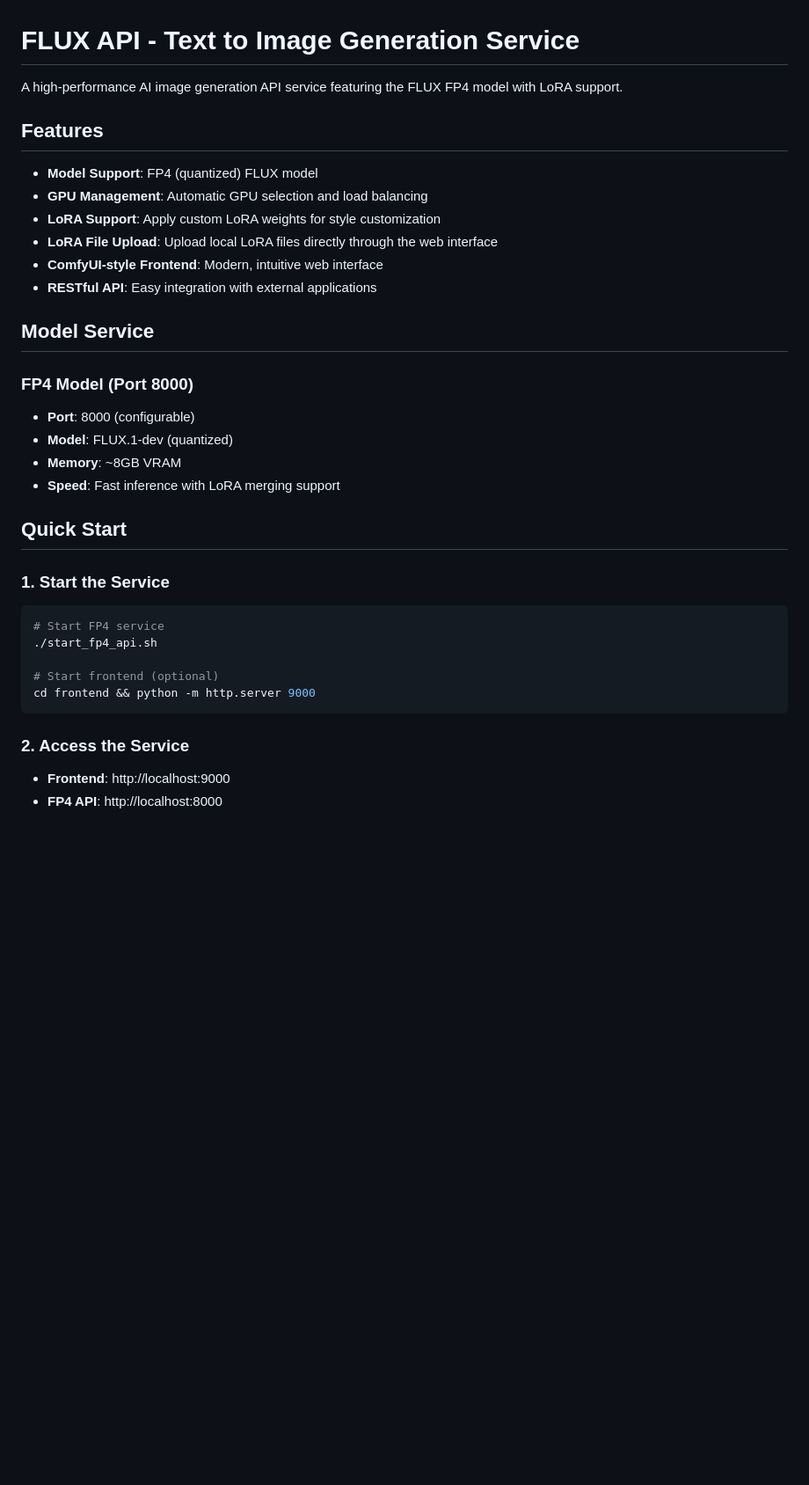
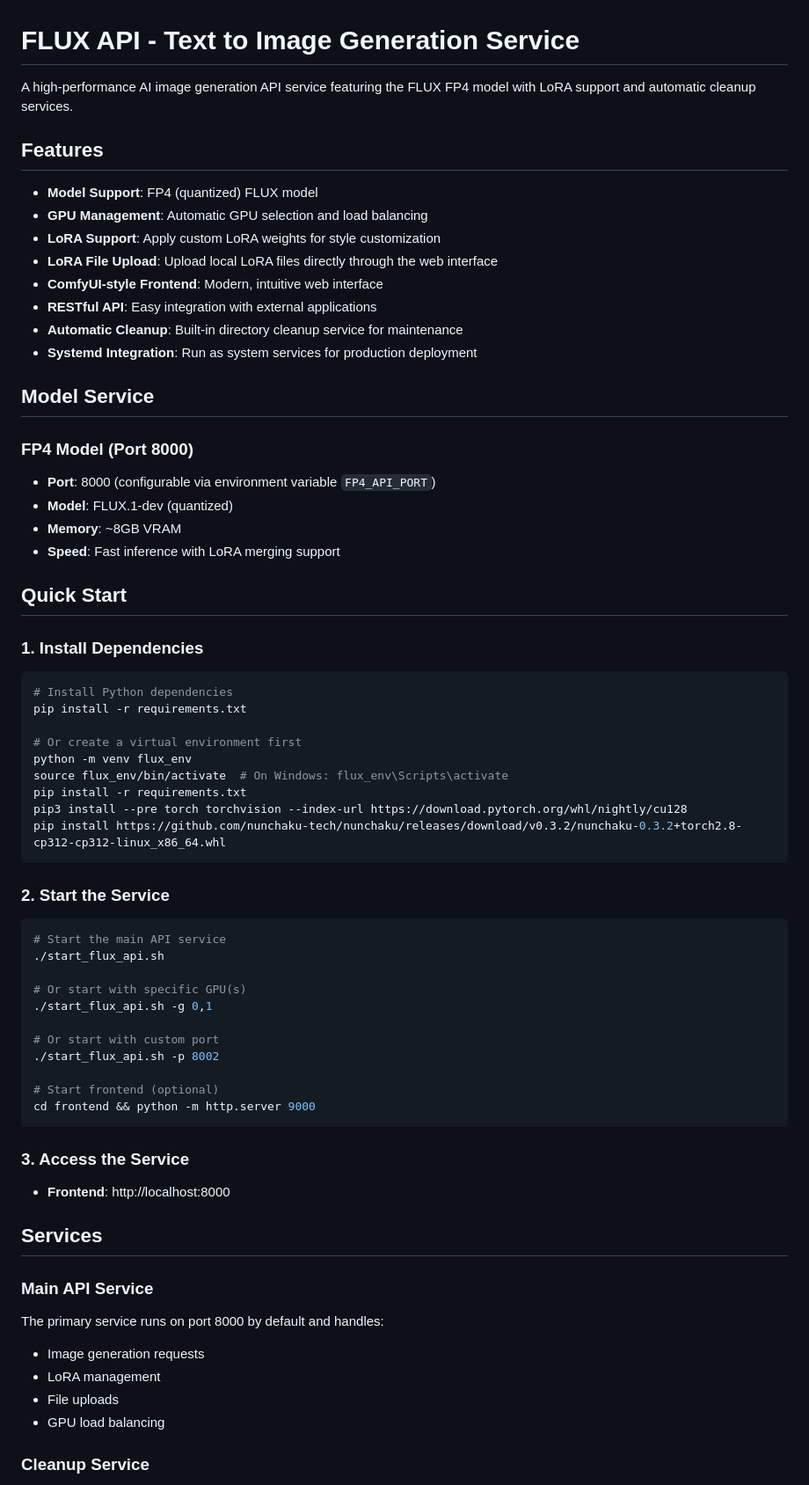
Before and after one commit to tyrionhuu/flux_api, a Markdown page: README.md, the part around the change printed below. Shown: that part at 88% size. GitHub-like rendering; blank space fills up the shorter version.

````diff
--- a/README.md
+++ b/README.md
@@ -1,6 +1,6 @@
 # FLUX API - Text to Image Generation Service
 
-A high-performance AI image generation API service featuring the FLUX FP4 model with LoRA support.
+A high-performance AI image generation API service featuring the FLUX FP4 model with LoRA support and automatic cleanup services.
 
 ## Features
 
@@ -10,29 +10,62 @@ A high-performance AI image generation API service featuring the FLUX FP4 model
 - **LoRA File Upload**: Upload local LoRA files directly through the web interface
 - **ComfyUI-style Frontend**: Modern, intuitive web interface
 - **RESTful API**: Easy integration with external applications
+- **Automatic Cleanup**: Built-in directory cleanup service for maintenance
+- **Systemd Integration**: Run as system services for production deployment
 
 ## Model Service
 
 ### FP4 Model (Port 8000)
-- **Port**: 8000 (configurable)
+- **Port**: 8000 (configurable via environment variable `FP4_API_PORT`)
 - **Model**: FLUX.1-dev (quantized)
 - **Memory**: ~8GB VRAM
 - **Speed**: Fast inference with LoRA merging support
 
-
 ## Quick Start
 
-### 1. Start the Service
+### 1. Install Dependencies
 
 ```bash
-# Start FP4 service
-./start_fp4_api.sh
+# Install Python dependencies
+pip install -r requirements.txt
+
+# Or create a virtual environment first
+python -m venv flux_env
+source flux_env/bin/activate  # On Windows: flux_env\Scripts\activate
+pip install -r requirements.txt
+pip3 install --pre torch torchvision --index-url https://download.pytorch.org/whl/nightly/cu128
+pip install https://github.com/nunchaku-tech/nunchaku/releases/download/v0.3.2/nunchaku-0.3.2+torch2.8-cp312-cp312-linux_x86_64.whl
+```
+
+### 2. Start the Service
+
+```bash
+# Start the main API service
+./start_flux_api.sh
+
+# Or start with specific GPU(s)
+./start_flux_api.sh -g 0,1
+
+# Or start with custom port
+./start_flux_api.sh -p 8002
 
 # Start frontend (optional)
 cd frontend && python -m http.server 9000
 ```
 
-### 2. Access the Service
+### 3. Access the Service
 
-- **Frontend**: http://localhost:9000
-- **FP4 API**: http://localhost:8000
+- **Frontend**: http://localhost:8000
+
+## Services
+
+### Main API Service
+
+The primary service runs on port 8000 by default and handles:
+- Image generation requests
+- LoRA management
+- File uploads
+- GPU load balancing
+
+### Cleanup Service
+
````
Also changed, not shown: other parts of README.md (+81 -10 lines).
